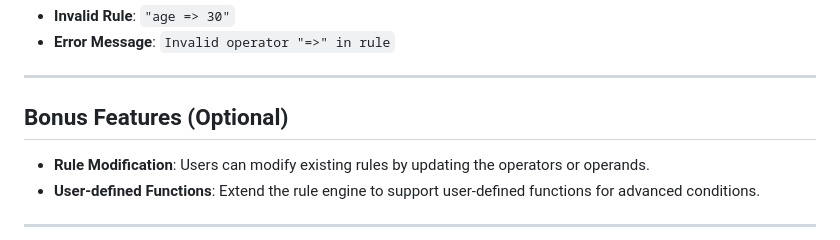
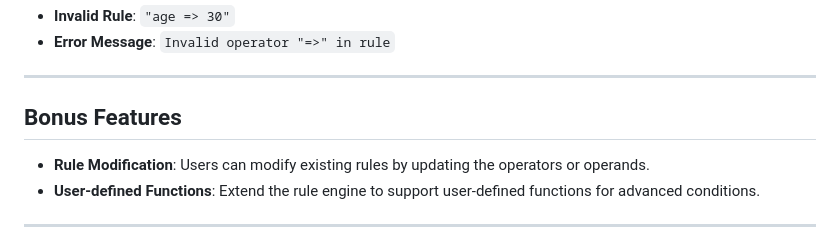
Before and after one commit to swarajp8020/-Rule-Engine-with-AST, a Markdown page: README.md, the part around the change. Drawn GitHub-style.

```diff
--- a/README.md
+++ b/README.md
@@ -235,7 +235,7 @@ Example:
 
 ---
 
-## Bonus Features (Optional)
+## Bonus Features
 
 - **Rule Modification**: Users can modify existing rules by updating the operators or operands.
 - **User-defined Functions**: Extend the rule engine to support user-defined functions for advanced conditions.
```
